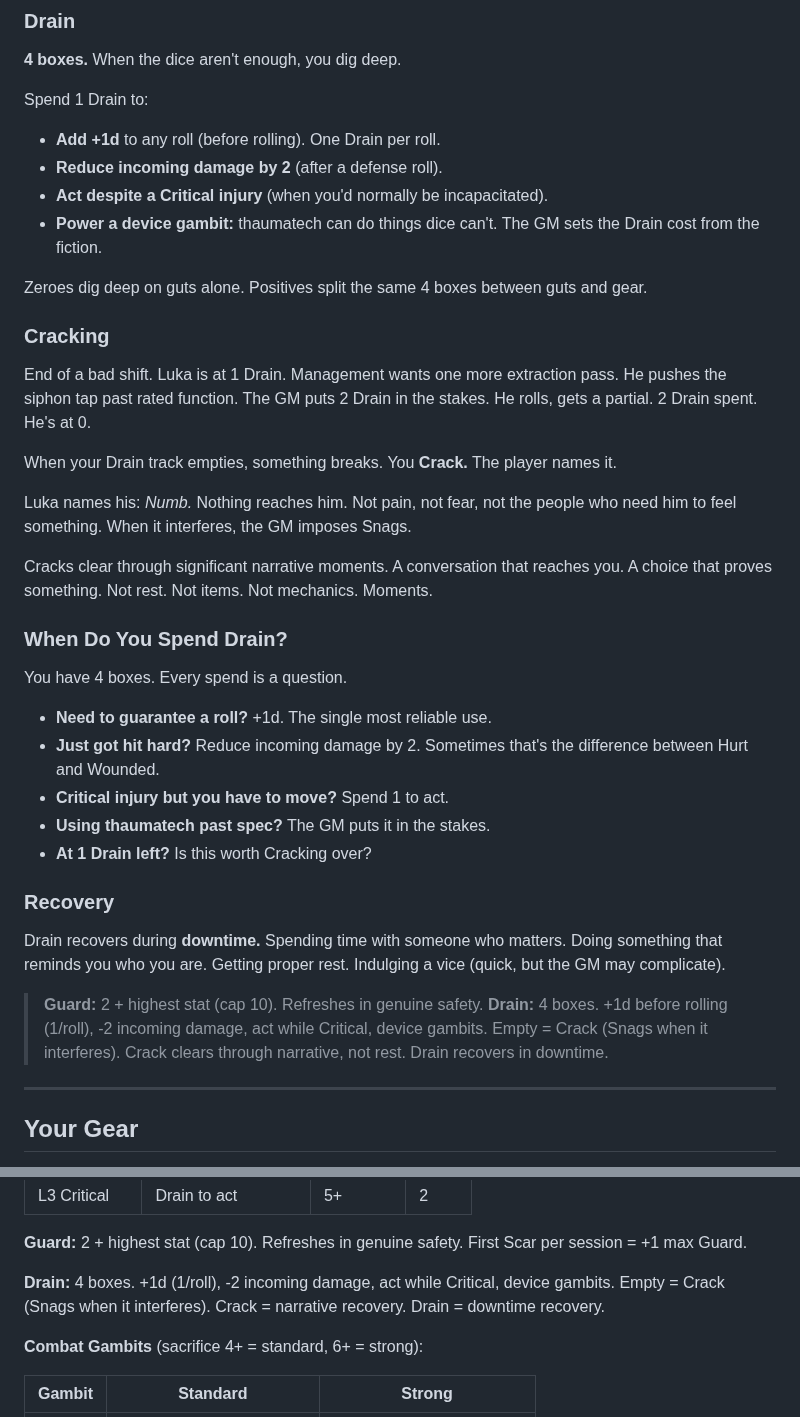
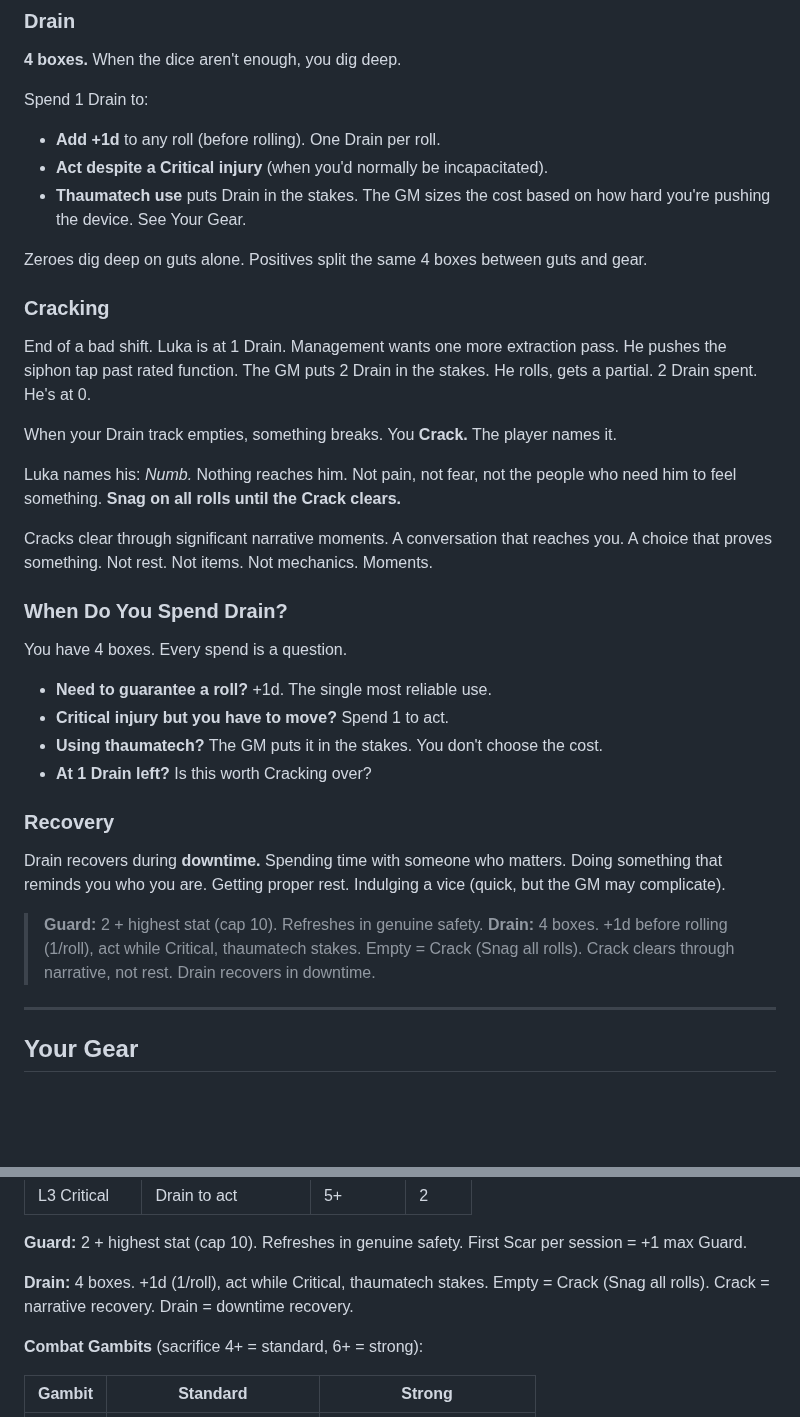
Before and after one commit to jourheighness/after-the-boom, a Markdown page: rules/PLAYER-GUIDE.md, 2 parts joined by grey strips. Drawn GitHub-style; blank space fills up the shorter version.

Commit message:
fix(player-guide): correct 4 mechanical errors
- Remove invented "reduce incoming damage by 2" Drain use (not in CORE.md)
- Fix Device at Risk: Snag until fixed, not a separate 2d6 roll (per THAUMATECH.md)
- Fix Past Spec weapons: stakes roll with Drain, not auto-success (per THAUMATECH.md)
- Restore Crack to "Snag on all rolls" per CORE.md:183

Co-Authored-By: Claude Opus 4.6 <noreply@anthropic.com>

```diff
--- a/rules/PLAYER-GUIDE.md
+++ b/rules/PLAYER-GUIDE.md
@@ -212,9 +212,8 @@ Guard refreshes in **genuine safety.** If you'd feel safe enough to sit down and
 
 Spend 1 Drain to:
 - **Add +1d** to any roll (before rolling). One Drain per roll.
-- **Reduce incoming damage by 2** (after a defense roll).
 - **Act despite a Critical injury** (when you'd normally be incapacitated).
-- **Power a device gambit:** thaumatech can do things dice can't. The GM sets the Drain cost from the fiction.
+- **Thaumatech use** puts Drain in the stakes. The GM sizes the cost based on how hard you're pushing the device. See Your Gear.
 
 Zeroes dig deep on guts alone. Positives split the same 4 boxes between guts and gear.
 
@@ -224,7 +223,7 @@ End of a bad shift. Luka is at 1 Drain. Management wants one more extraction pas
 
 When your Drain track empties, something breaks. You **Crack.** The player names it.
 
-Luka names his: *Numb.* Nothing reaches him. Not pain, not fear, not the people who need him to feel something. When it interferes, the GM imposes Snags.
+Luka names his: *Numb.* Nothing reaches him. Not pain, not fear, not the people who need him to feel something. **Snag on all rolls until the Crack clears.**
 
 Cracks clear through significant narrative moments. A conversation that reaches you. A choice that proves something. Not rest. Not items. Not mechanics. Moments.
 
@@ -233,16 +232,15 @@ Cracks clear through significant narrative moments. A conversation that reaches
 You have 4 boxes. Every spend is a question.
 
 - **Need to guarantee a roll?** +1d. The single most reliable use.
-- **Just got hit hard?** Reduce incoming damage by 2. Sometimes that's the difference between Hurt and Wounded.
 - **Critical injury but you have to move?** Spend 1 to act.
-- **Using thaumatech past spec?** The GM puts it in the stakes.
+- **Using thaumatech?** The GM puts it in the stakes. You don't choose the cost.
 - **At 1 Drain left?** Is this worth Cracking over?
 
 ### Recovery
 
 Drain recovers during **downtime.** Spending time with someone who matters. Doing something that reminds you who you are. Getting proper rest. Indulging a vice (quick, but the GM may complicate).
 
-> **Guard:** 2 + highest stat (cap 10). Refreshes in genuine safety. **Drain:** 4 boxes. +1d before rolling (1/roll), -2 incoming damage, act while Critical, device gambits. Empty = Crack (Snags when it interferes). Crack clears through narrative, not rest. Drain recovers in downtime.
+> **Guard:** 2 + highest stat (cap 10). Refreshes in genuine safety. **Drain:** 4 boxes. +1d before rolling (1/roll), act while Critical, thaumatech stakes. Empty = Crack (Snag all rolls). Crack clears through narrative, not rest. Drain recovers in downtime.
 
 ---
 
@@ -452,7 +450,7 @@ Cracks clear through moments, not mechanics.
 
 **Guard:** 2 + highest stat (cap 10). Refreshes in genuine safety. First Scar per session = +1 max Guard.
 
-**Drain:** 4 boxes. +1d (1/roll), -2 incoming damage, act while Critical, device gambits. Empty = Crack (Snags when it interferes). Crack = narrative recovery. Drain = downtime recovery.
+**Drain:** 4 boxes. +1d (1/roll), act while Critical, thaumatech stakes. Empty = Crack (Snag all rolls). Crack = narrative recovery. Drain = downtime recovery.
 
 **Combat Gambits** (sacrifice 4+ = standard, 6+ = strong):
 
```
Also changed, not shown: other parts of rules/PLAYER-GUIDE.md (+4 -4 lines).
